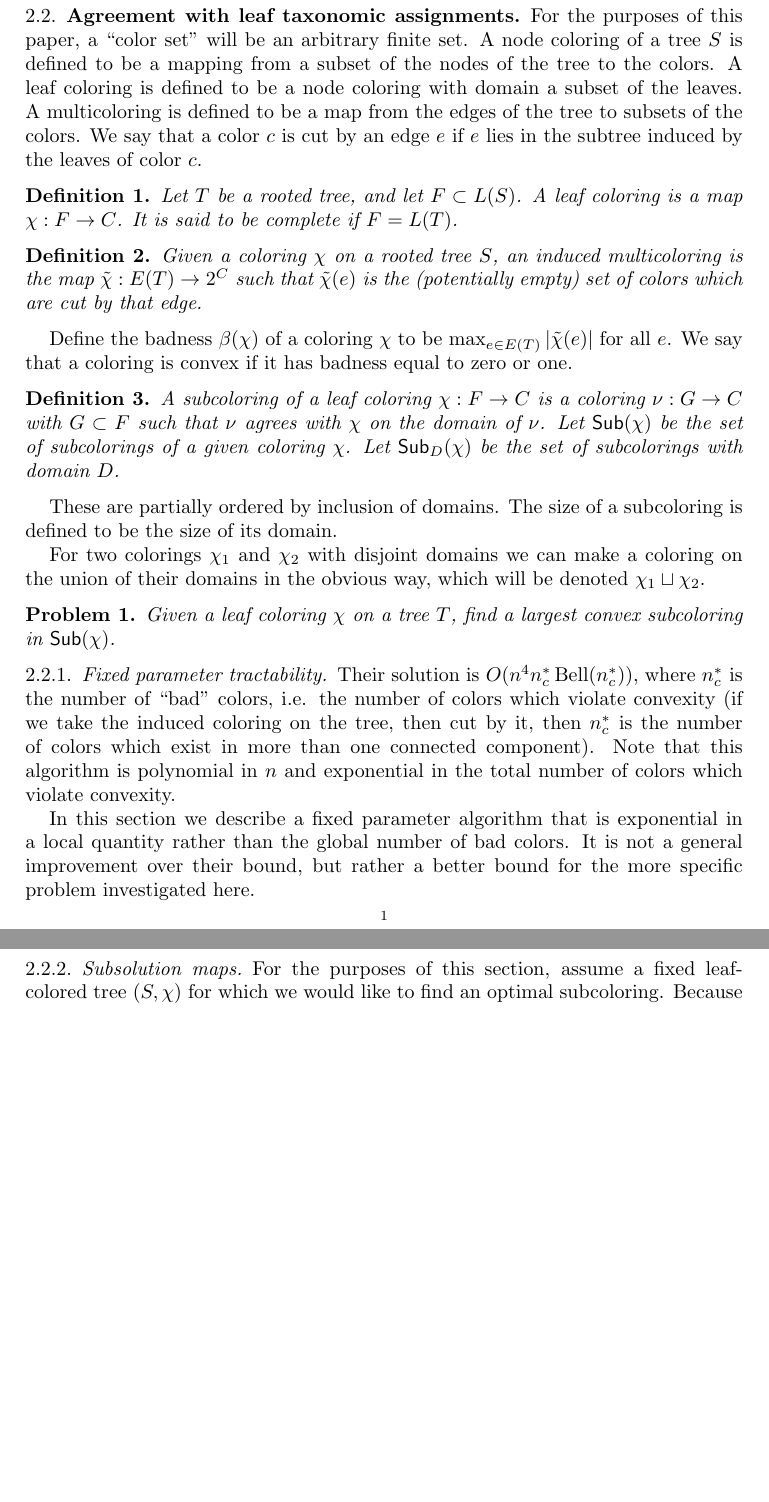
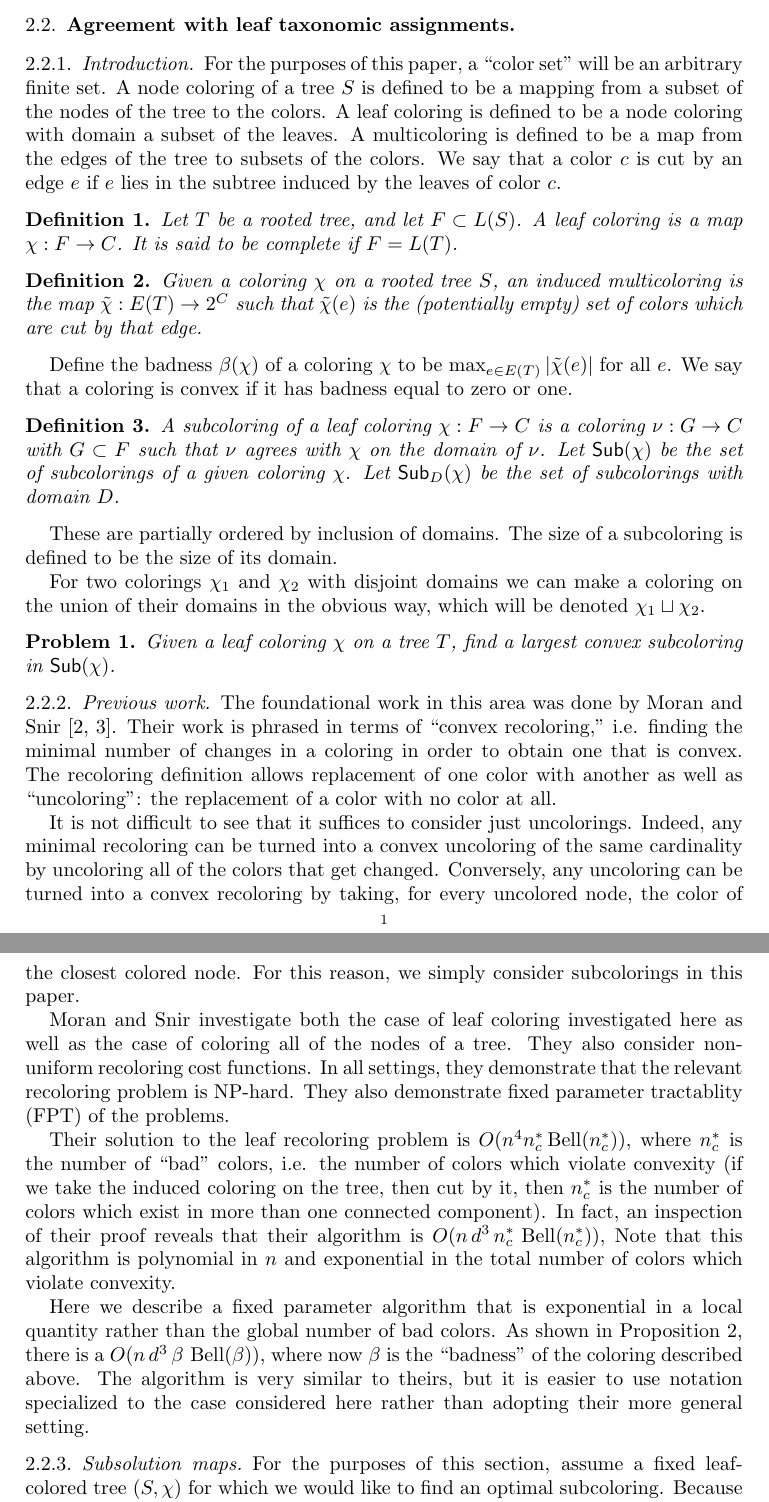
Before and after one commit to fhcrc/taxtastic, a LaTeX paper (algotax.tex): two parts of pages 1 and 2 of 4 before the commit and two parts of pages 1 and 2 of 5 after it, joined at a grey line, cut so that both start at the same text, the shorter picture padded with empty space. Compiled offline with pdfLaTeX.

Commit message:
added notes about moran and snir

```diff
--- a/algotax.tex
+++ b/algotax.tex
@@ -54,6 +54,8 @@ When degree is bounded, it is polynomial, but is otherwise NP-complete \cite{Hei
 
 \subsection{Agreement with leaf taxonomic assignments}
 
+\subsubsection{Introduction}
+
 For the purposes of this paper, a ``color set'' will be an arbitrary finite set.
 A node coloring of a tree $S$ is defined to be a mapping from a subset of the nodes of the tree to the colors.
 A leaf coloring is defined to be a node coloring with domain a subset of the leaves.
@@ -89,26 +91,30 @@ For two colorings $\col_1$ and $\col_2$ with disjoint domains we can make a colo
   Given a leaf coloring $\col$ on a tree $T$, find a largest convex subcoloring in $\subcolS(\col)$.
 \end{problem}
 
-% \subsubsection{Hardness}
-% Given a set of leaf taxonomic assignments, we would like to find the maximum-sized set of taxa which is compatible with the phylogenetic tree.
-% Call this the maximum agreement subset of taxa.
-%
-% We can reduce it to a minimal recoloring in the sense of Moran and Snir.
-% Assume we are given a tree with leaf coloring, and we know a minimal leaf deletion.
-% Then we can construct a minimal leaf recoloring by just taking the color of the first ancestor for each deleted leaf.
-%
-% \begin{prop}
-%   A minimal deletion and ancestral leaf recoloring gives a minimal leaf recoloring.
-% \end{prop}
+\subsubsection{Previous work}
+The foundational work in this area was done by Moran and Snir \cite{MoranSnirConvexApprox07,MoranSnirConvexHard08}.
+Their work is phrased in terms of ``convex recoloring,'' i.e. finding the minimal number of changes in a coloring in order to obtain one that is convex.
+The recoloring definition allows replacement of one color with another as well as ``uncoloring'': the replacement of a color with no color at all.
 
-\subsubsection{Fixed parameter tractability}
-% Using their more general framework, \cite{moranSnirRecoloringApprox05} have shown that the problem admits a FPT solution.
-Their solution is $O(n^4 \nbadcolors \Bell(\nbadcolors))$, where $\nbadcolors$ is the number of ``bad'' colors, i.e. the number of colors which violate convexity (if we take the induced coloring on the tree, then cut by it, then $\nbadcolors$ is the number of colors which exist in more than one connected component).
+It is not difficult to see that it suffices to consider just uncolorings.
+Indeed, any minimal recoloring can be turned into a convex uncoloring of the same cardinality by uncoloring all of the colors that get changed.
+Conversely, any uncoloring can be turned into a convex recoloring by taking, for every uncolored node, the color of the closest colored node.
+For this reason, we simply consider subcolorings in this paper.
+
+Moran and Snir investigate both the case of leaf coloring investigated here as well as the case of coloring all of the nodes of a tree.
+They also consider non-uniform recoloring cost functions.
+In all settings, they demonstrate that the relevant recoloring problem is NP-hard.
+They also demonstrate fixed parameter tractablity (FPT) of the problems.
+
+Their solution to the leaf recoloring problem is $O(n^4 \nbadcolors \Bell(\nbadcolors))$, where $\nbadcolors$ is the number of ``bad'' colors,
+i.e. the number of colors which violate convexity (if we take the induced coloring on the tree, then cut by it, then
+$\nbadcolors$ is the number of colors which exist in more than one connected component).
+In fact, an inspection of their proof reveals that their algorithm is $O(n \, d^3 \, \nbadcolors \, \Bell(\nbadcolors))$,
 Note that this algorithm is polynomial in $n$ and exponential in the total number of colors which violate convexity.
 
-In this section we describe a fixed parameter algorithm that is exponential in a local quantity rather than the global number of bad colors.
-It is not a general improvement over their bound, but rather a better bound for the more specific problem investigated here.
-
+Here we describe a fixed parameter algorithm that is exponential in a local quantity rather than the global number of bad colors.
+As shown in Proposition~\ref{prop:FPT}, there is a $O(n \, d^3 \, \bad \, \Bell(\bad))$, where now $\bad$ is the ``badness'' of the coloring described above.
+The algorithm is very similar to theirs, but it is easier to use notation specialized to the case considered here rather than adopting their more general setting.
 
 \subsubsection{Subsolution maps}
 
```
Also changed, not shown: algotax.bib (+21 -0 lines), algotax.tex (12 more changed lines), 1 other file.
